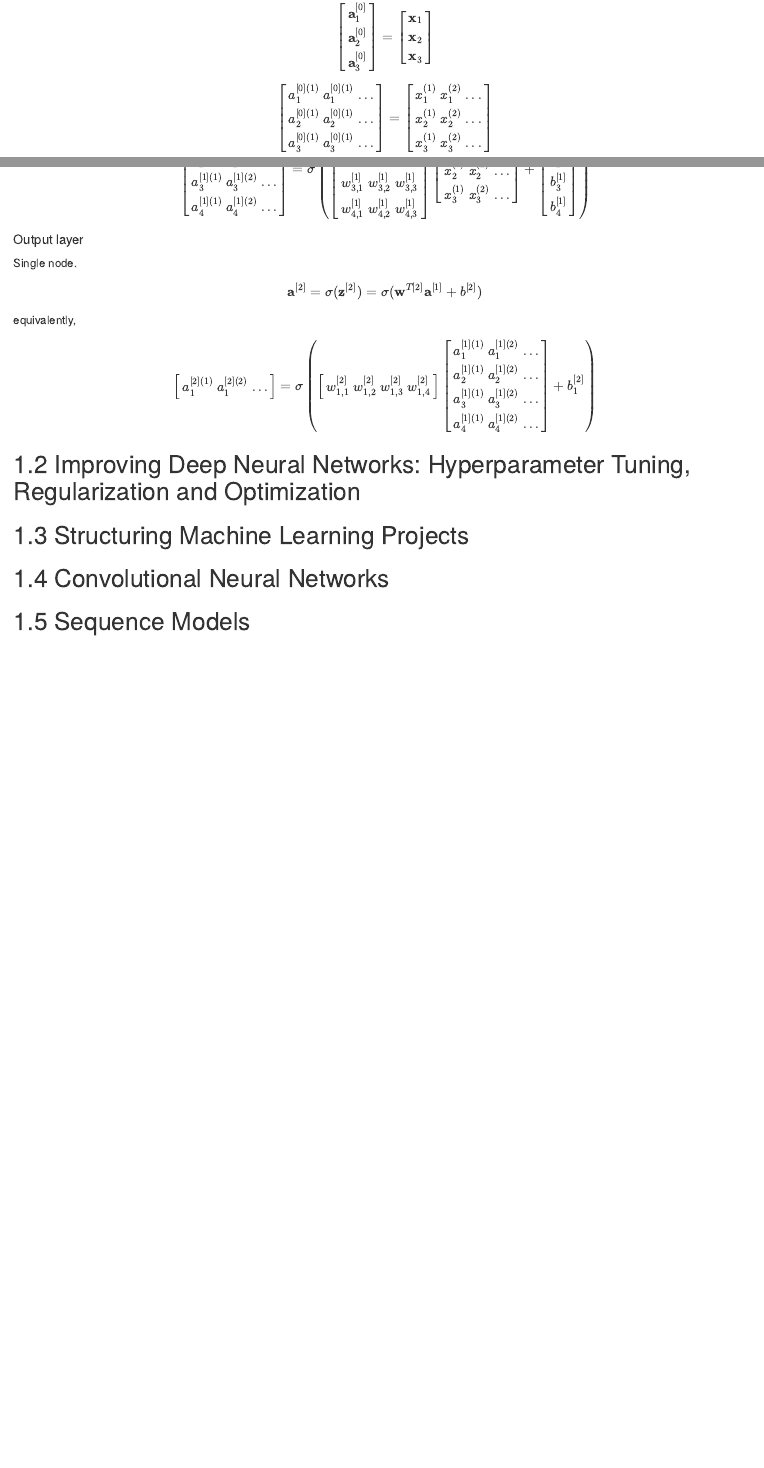
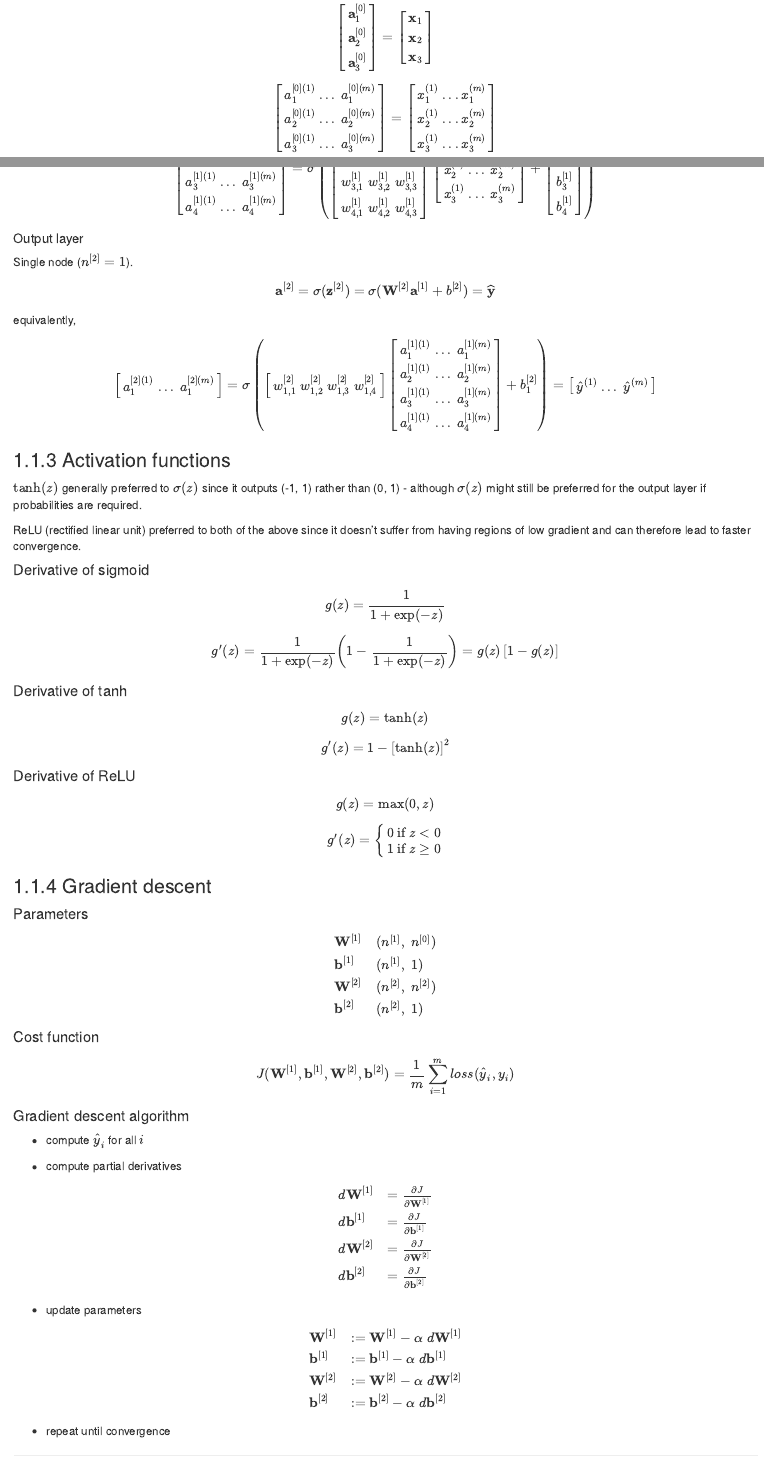
Before and after one commit to dkidney/deep-learning-notes, an R Markdown document (01-coursera-deep-learning-specialization.Rmd): the page in a window 1100 px wide, from 1300 px down before the commit and from 1420 px down after it, so that both start at the same text, and a second part further down, joined at a grey line. Rendered offline with R 4.5, knitr and Pandoc, with nearby package versions; drawn as R Markdown's standard HTML page in place of the format the file asks for.

Commit message:
activation functions

```diff
--- a/01-coursera-deep-learning-specialization.Rmd
+++ b/01-coursera-deep-learning-specialization.Rmd
@@ -71,14 +79,15 @@ $$
 
 $$
 \begin{bmatrix}
-  a^{[0](1)}_1 \ a^{[0](1)}_1 \ ... \\
-  a^{[0](1)}_2 \ a^{[0](1)}_2 \ ... \\
-  a^{[0](1)}_3 \ a^{[0](1)}_3 \ ... \\
+  a^{[0](1)}_1 \ ... \ a^{[0](m)}_1 \\
+  a^{[0](1)}_2 \ ... \ a^{[0](m)}_2 \\
+  a^{[0](1)}_3 \ ... \ a^{[0](m)}_3 \\
 \end{bmatrix}
-=\begin{bmatrix}
-  x^{(1)}_1 \ x^{(2)}_1 \ ... \\
-  x^{(1)}_2 \ x^{(2)}_2 \ ... \\
-  x^{(1)}_3 \ x^{(2)}_3 \ ... \\
+=
+\begin{bmatrix}
+  x^{(1)}_1 \ ... x^{(m)}_1 \\
+  x^{(1)}_2 \ ... x^{(m)}_2 \\
+  x^{(1)}_3 \ ... x^{(m)}_3 \\
 \end{bmatrix}
 $$
 
@@ -161 +170,0 @@ $$
-  x^{(1)}_3 \ x^{(2)}_3 \ ... \\
@@ -162,3 +173,4 @@ $$
+  x^{(1)}_3 \ ... \ x^{(m)}_3 \\
 \end{bmatrix}
 + \begin{bmatrix}
   b_1^{[1]} \\
@@ -171,33 +183,141 @@ $$
 
 ##### Output layer {-}
 
-Single node.
+Single node ($n^{[2]}=1$).
 
-$$\mathbf{a}^{[2]} = \sigma(\mathbf{z}^{[2]}) = \sigma(\mathbf{w}^{T[2]}\mathbf{a}^{[1]} + b^{[2]})$$
+$$\mathbf{a}^{[2]} = \sigma(\mathbf{z}^{[2]}) = \sigma(\mathbf{W}^{[2]}\mathbf{a}^{[1]} + b^{[2]})=\widehat{\mathbf{y}}$$
 equivalently,
 
 $$
 \begin{bmatrix}
-  a_1^{[2](1)} \ a_1^{[2](2)} \ ... \\
+  a_1^{[2](1)} \ ... \ a_1^{[2](m)} \\
 \end{bmatrix}
 = \sigma\left(
 \begin{bmatrix}
   w_{1, 1}^{[2]} \  w_{1, 2}^{[2]} \ w_{1, 3}^{[2]} \ w_{1, 4}^{[2]} \\
 \end{bmatrix}
 \begin{bmatrix}
-  a_1^{[1](1)} \ a_1^{[1](2)} \ ... \\
-  a_2^{[1](1)} \ a_2^{[1](2)} \ ... \\
-  a_3^{[1](1)} \ a_3^{[1](2)} \ ... \\
-  a_4^{[1](1)} \ a_4^{[1](2)} \ ... \\
+  a_1^{[1](1)} \ ... \ a_1^{[1](m)} \\
+  a_2^{[1](1)} \ ... \ a_2^{[1](m)} \\
+  a_3^{[1](1)} \ ... \ a_3^{[1](m)} \\
+  a_4^{[1](1)} \ ... \ a_4^{[1](m)} \\
 \end{bmatrix}
   + b_1^{[2]}
 \right)
+=\begin{bmatrix}
+  \hat{y}^{(1)} \ ... \ \hat{y}^{(m)} \\
+\end{bmatrix}
 $$
+
+### Activation functions
+
+$\tanh(z)$ generally preferred to $\sigma(z)$ since it outputs (-1, 1) rather than (0, 1) - although $\sigma(z)$ might still be preferred for the output layer if probabilities are required.
+
+ReLU (rectified linear unit) preferred to both of the above since it doesn't suffer from having regions of low gradient and can therefore lead to faster convergence.
+
+#### Derivative of sigmoid {-}
+
+$$
+g(z) = \frac{1}{1+\exp(-z)}
+$$
+
+$$
+g^\prime(z)
+=
+\frac{1}{1+\exp(-z)}\left(1-\frac{1}{1+\exp(-z)}\right)
+=
+g(z)\left[1-g(z)\right]
+$$
+
+#### Derivative of tanh {-}
+
+$$
+g(z) = \tanh(z)
+$$
+
+$$
+g^\prime(z)
+=
+1 - \left[\tanh(z)\right]^2
+$$
+
+#### Derivative of ReLU {-}
+
+$$
+g(z) = \max(0, z)
+$$
+
+$$
+g^\prime(z)
+=
+\begin{cases}
+0 \ \text{if} \; z < 0 \\
+1 \ \text{if} \; z \geq 0 \\
+\end{cases}
+$$
+
+
+### Gradient descent
+
+#### Parameters {-}
+
+$$
+\begin{array}{l}
+\mathbf{W}^{[1]} & (n^{[1]}, \; n^{[0]}) \\
+\mathbf{b}^{[1]} & (n^{[1]}, \; 1) \\
+\mathbf{W}^{[2]} & (n^{[2]}, \; n^{[2]}) \\
+\mathbf{b}^{[2]} & (n^{[2]}, \; 1) \\
+\end{array}
+$$
+
+#### Cost function {-}
+
+$$
+J(\mathbf{W}^{[1]}, \mathbf{b}^{[1]}, \mathbf{W}^{[2]}, \mathbf{b}^{[2]}) =
+\frac{1}{m} \sum_{i=1}^m{loss(\hat{y}_i, y_i)}
+$$
+
+#### Gradient descent algorithm {-}
+
+* compute $\hat{y}_i$ for all $i$
+
+* compute partial derivatives
+
+$$
+\begin{array}{l}
+d\mathbf{W}^{[1]} &= \frac{\partial J}{\partial \mathbf{W}^{[1]}} \\
+d\mathbf{b}^{[1]} &= \frac{\partial J}{\partial \mathbf{b}^{[1]}} \\
+d\mathbf{W}^{[2]} &= \frac{\partial J}{\partial \mathbf{W}^{[2]}} \\
+d\mathbf{b}^{[2]} &= \frac{\partial J}{\partial \mathbf{b}^{[2]}} \\
+\end{array}
+$$
+
+* update parameters
+
+$$
+\begin{array}{l}
+\mathbf{W}^{[1]} &:= \mathbf{W}^{[1]} - \alpha \; d\mathbf{W}^{[1]} \\
+\mathbf{b}^{[1]} &:= \mathbf{b}^{[1]} - \alpha \; d\mathbf{b}^{[1]} \\
+\mathbf{W}^{[2]} &:= \mathbf{W}^{[2]} - \alpha \; d\mathbf{W}^{[2]} \\
+\mathbf{b}^{[2]} &:= \mathbf{b}^{[2]} - \alpha \; d\mathbf{b}^{[2]} \\
+\end{array}
+$$
+
+* repeat until convergence
+
+
+***
 
 ## Improving Deep Neural Networks: Hyperparameter Tuning, Regularization and Optimization
 
+***
+
 ## Structuring Machine Learning Projects
+
+***
 
 ## Convolutional Neural Networks
 
+***
+
 ## Sequence Models
```
Also changed, not shown: 01-coursera-deep-learning-specialization.Rmd (51 more changed lines).
